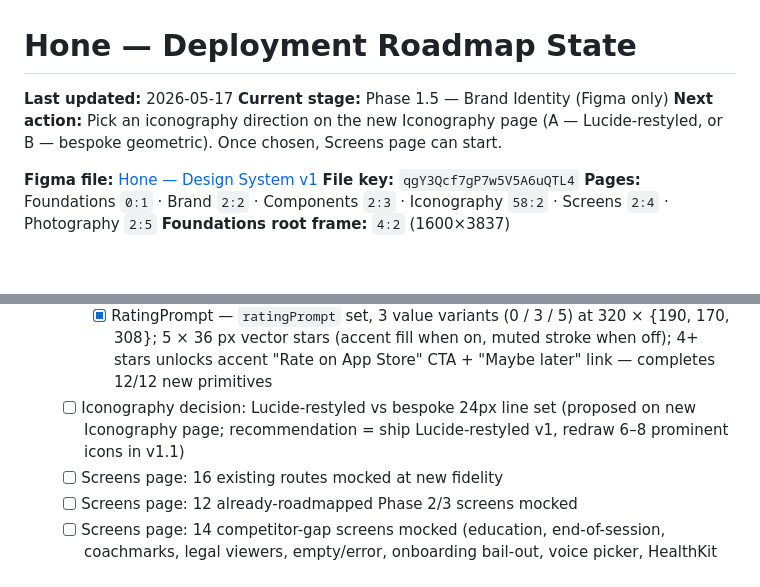
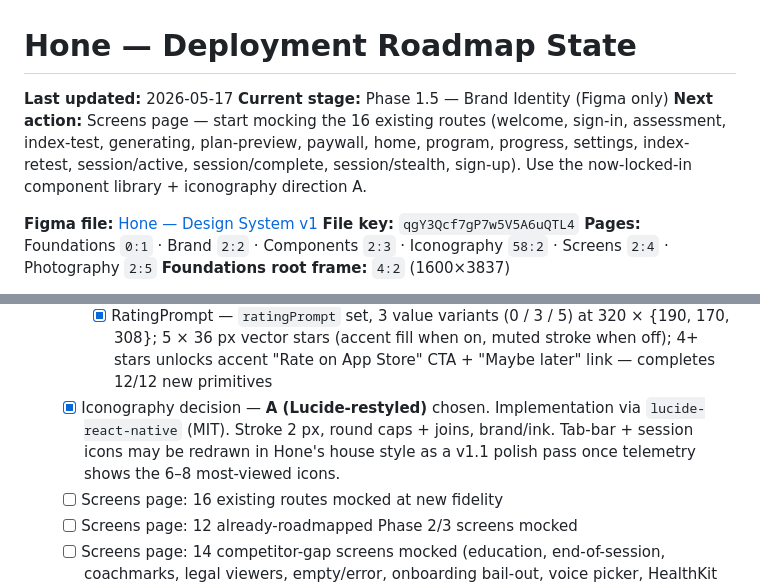
Before and after one commit to idwyte/hello-world, a Markdown page: docs/hone-roadmap-state.md, 2 parts joined by grey strips. GitHub-like rendering; blank space fills up the shorter version.

Commit message:
chore(coach): iconography direction locked in (A - Lucide-restyled)

```diff
--- a/docs/hone-roadmap-state.md
+++ b/docs/hone-roadmap-state.md
@@ -2,7 +2,7 @@
 
 **Last updated:** 2026-05-17
 **Current stage:** Phase 1.5 — Brand Identity (Figma only)
-**Next action:** Pick an iconography direction on the new Iconography page (A — Lucide-restyled, or B — bespoke geometric). Once chosen, Screens page can start.
+**Next action:** Screens page — start mocking the 16 existing routes (welcome, sign-in, assessment, index-test, generating, plan-preview, paywall, home, program, progress, settings, index-retest, session/active, session/complete, session/stealth, sign-up). Use the now-locked-in component library + iconography direction A.
 
 **Figma file:** [Hone — Design System v1](https://www.figma.com/design/qgY3Qcf7gP7w5V5A6uQTL4/Hone-%E2%80%94-Design-System-v1)
 **File key:** `qgY3Qcf7gP7w5V5A6uQTL4`
@@ -46,7 +46,7 @@
     - [x] TimePicker — `timePicker` set, 2 state variants (closed 360 × 56 / open 360 × 298); closed is a settings row with accent value, open is a 3-column wheel (hour / minute / AM-PM) with a centered selection strip and fading neighbour values
     - [x] Slider — `slider` set, 2 kind variants (continuous 45 % / discrete RPE 7/10), both 320 × 56; 6 px track with accent fill + 24 px white thumb (2 px accent border, drop shadow); discrete overlays 10 tick marks
     - [x] RatingPrompt — `ratingPrompt` set, 3 value variants (0 / 3 / 5) at 320 × {190, 170, 308}; 5 × 36 px vector stars (accent fill when on, muted stroke when off); 4+ stars unlocks accent "Rate on App Store" CTA + "Maybe later" link — completes 12/12 new primitives
-  - [ ] Iconography decision: Lucide-restyled vs bespoke 24px line set (proposed on new Iconography page; recommendation = ship Lucide-restyled v1, redraw 6–8 prominent icons in v1.1)
+  - [x] Iconography decision — **A (Lucide-restyled)** chosen. Implementation via `lucide-react-native` (MIT). Stroke 2 px, round caps + joins, brand/ink. Tab-bar + session icons may be redrawn in Hone's house style as a v1.1 polish pass once telemetry shows the 6–8 most-viewed icons.
   - [ ] Screens page: 16 existing routes mocked at new fidelity
   - [ ] Screens page: 12 already-roadmapped Phase 2/3 screens mocked
   - [ ] Screens page: 14 competitor-gap screens mocked (education, end-of-session, coachmarks, legal viewers, empty/error, onboarding bail-out, voice picker, HealthKit connect, reverse-Kegel intro, maintenance, challenge cycle, RPE slider, rating prompt, restore-purchase)
```
